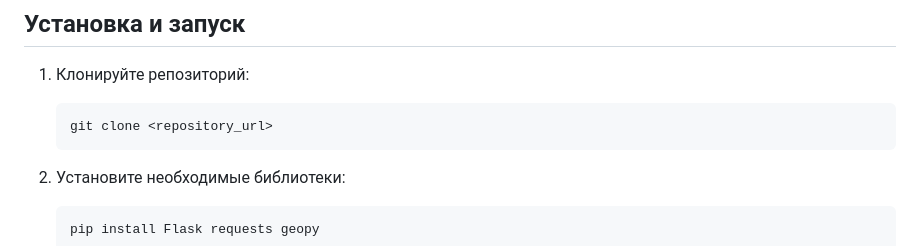
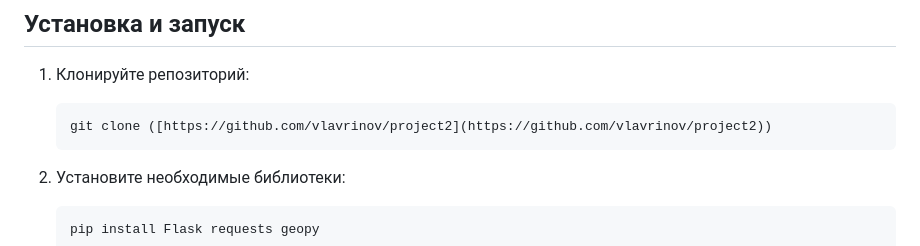
Before and after one commit to vlavrinov/project2, a Markdown page: readme.md, the part around the change. GitHub-like rendering.

Commit message:
README файл обновлен

````diff
--- a/readme.md
+++ b/readme.md
@@ -7,7 +7,7 @@
 1. Клонируйте репозиторий:
 
     ```bash
-    git clone <repository_url>
+    git clone ([https://github.com/vlavrinov/project2](https://github.com/vlavrinov/project2))
     ```
 
 2. Установите необходимые библиотеки:
````
